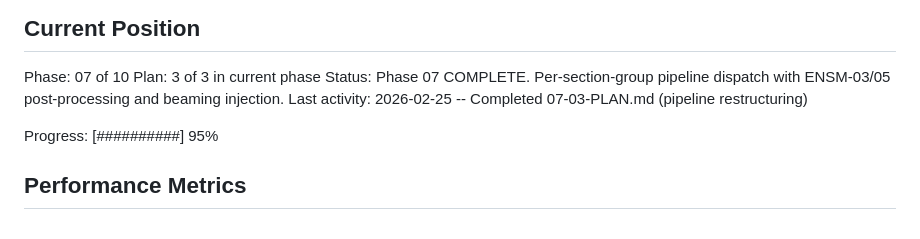
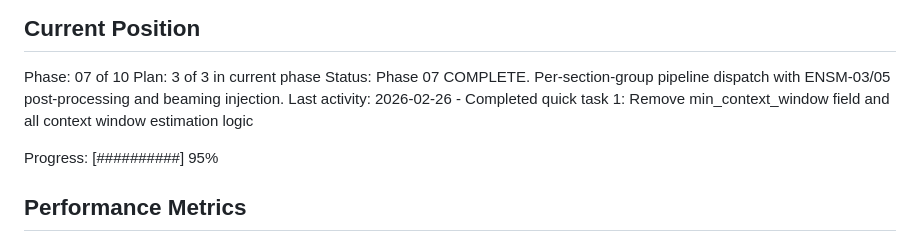
Before and after one commit to mbarnson/engrave, a Markdown page: .planning/STATE.md, the part around the change. Rendered like a GitHub page.

Commit message:
docs(quick-1): remove min_context_window and context window estimation
Co-Authored-By: Claude Opus 4.6 <noreply@anthropic.com>

```diff
--- a/.planning/STATE.md
+++ b/.planning/STATE.md
@@ -12,7 +12,7 @@ See: .planning/PROJECT.md (updated 2026-02-24)
 Phase: 07 of 10
 Plan: 3 of 3 in current phase
 Status: Phase 07 COMPLETE. Per-section-group pipeline dispatch with ENSM-03/05 post-processing and beaming injection.
-Last activity: 2026-02-25 -- Completed 07-03-PLAN.md (pipeline restructuring)
+Last activity: 2026-02-26 - Completed quick task 1: Remove min_context_window field and all context window estimation logic
 
 Progress: [##########] 95%
 
```
